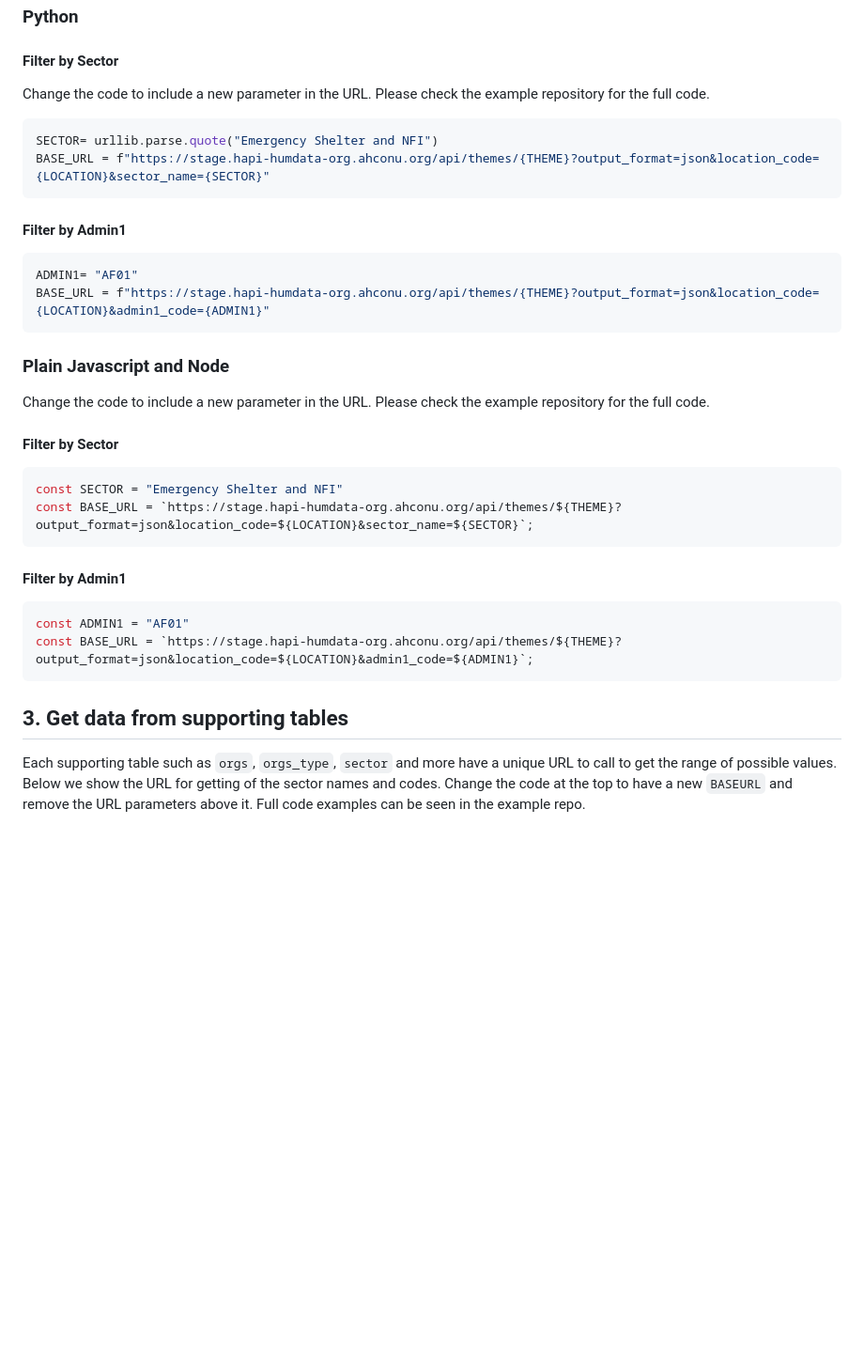
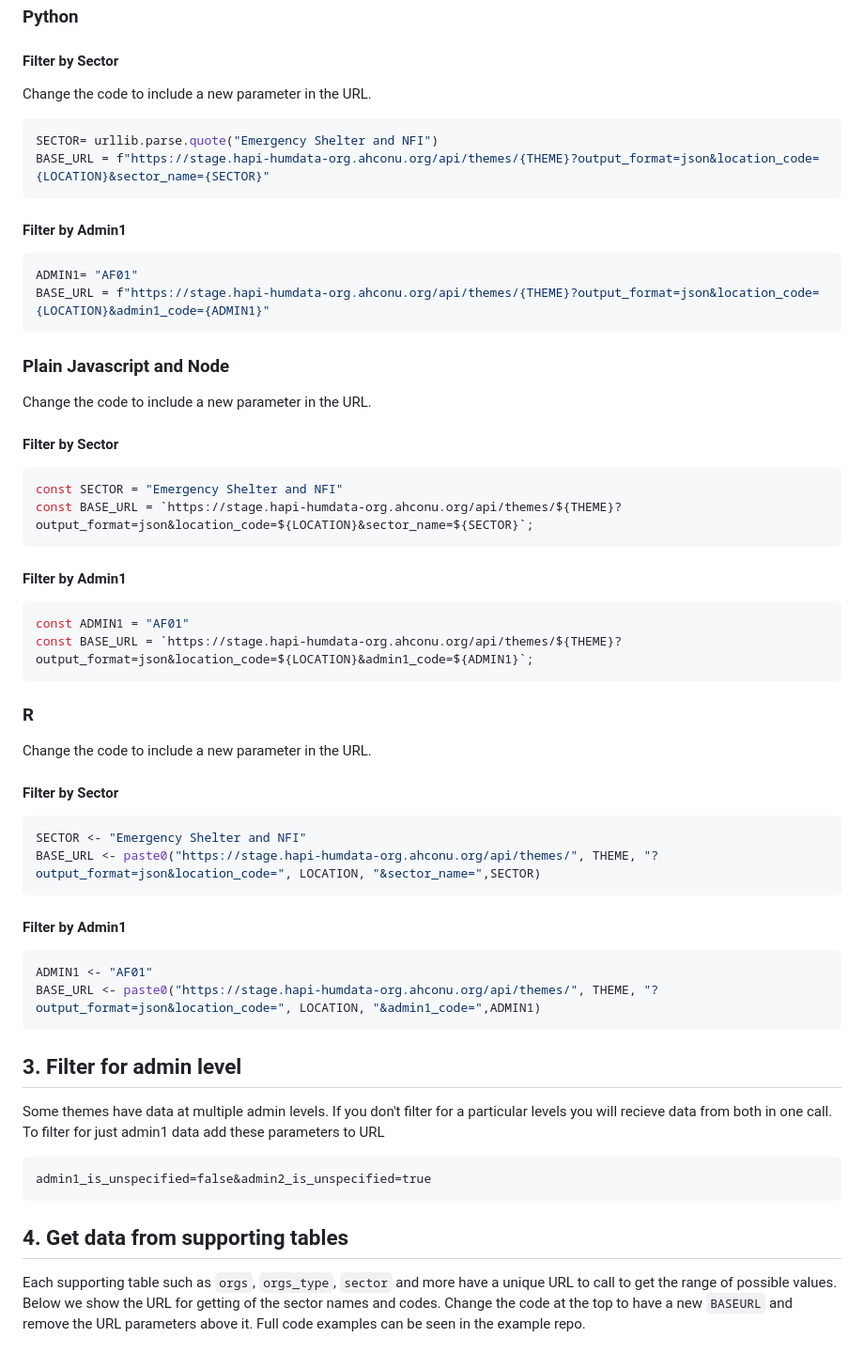
Before and after one commit to SimonbJohnson/HAPI-Code-Examples, a Markdown page: README.md, the part around one of its changes. Shown at 94% size. Drawn GitHub-style; blank space fills up the shorter version.

````diff
--- a/README.md
+++ b/README.md
@@ -190,7 +190,7 @@ https://stage.hapi-humdata-org.ahconu.org/docs#/humanitarian-response/
 
 #### Filter by Sector
 
-Change the code to include a new parameter in the URL. Please check the example repository for the full code.
+Change the code to include a new parameter in the URL.
 
 ```python
 SECTOR= urllib.parse.quote("Emergency Shelter and NFI")
@@ -206,7 +206,7 @@ BASE_URL = f"https://stage.hapi-humdata-org.ahconu.org/api/themes/{THEME}?output
 
 ### Plain Javascript and Node
 
-Change the code to include a new parameter in the URL. Please check the example repository for the full code.
+Change the code to include a new parameter in the URL.
 
 #### Filter by Sector
 
@@ -222,7 +222,32 @@ const ADMIN1 = "AF01"
 const BASE_URL = `https://stage.hapi-humdata-org.ahconu.org/api/themes/${THEME}?output_format=json&location_code=${LOCATION}&admin1_code=${ADMIN1}`;
 ```
 
-## 3. Get data from supporting tables
+### R
+
+Change the code to include a new parameter in the URL.
+
+#### Filter by Sector
+
+```R
+SECTOR <- "Emergency Shelter and NFI"
+BASE_URL <- paste0("https://stage.hapi-humdata-org.ahconu.org/api/themes/", THEME, "?output_format=json&location_code=", LOCATION, "&sector_name=",SECTOR)
+```
+
+#### Filter by Admin1
+
+```R
+ADMIN1 <- "AF01"
+BASE_URL <- paste0("https://stage.hapi-humdata-org.ahconu.org/api/themes/", THEME, "?output_format=json&location_code=", LOCATION, "&admin1_code=",ADMIN1)
+```
+
+## 3. Filter for admin level
+
+Some themes have data at multiple admin levels. If you don't filter for a particular levels you will recieve data from both in one call. To filter for just admin1 data add these parameters to URL
+```
+admin1_is_unspecified=false&admin2_is_unspecified=true
+```
+
+## 4. Get data from supporting tables
 
 Each supporting table such as ```orgs```, ```orgs_type```, ```sector``` and more have a unique URL to call to get the range of possible values.  Below we show the URL for getting of the sector names and codes.  Change the code at the top to have a new ```BASEURL``` and remove the URL parameters above it. Full code examples can be seen in the example repo.
 
````
Also changed, not shown: other parts of README.md (+172 -7 lines).
